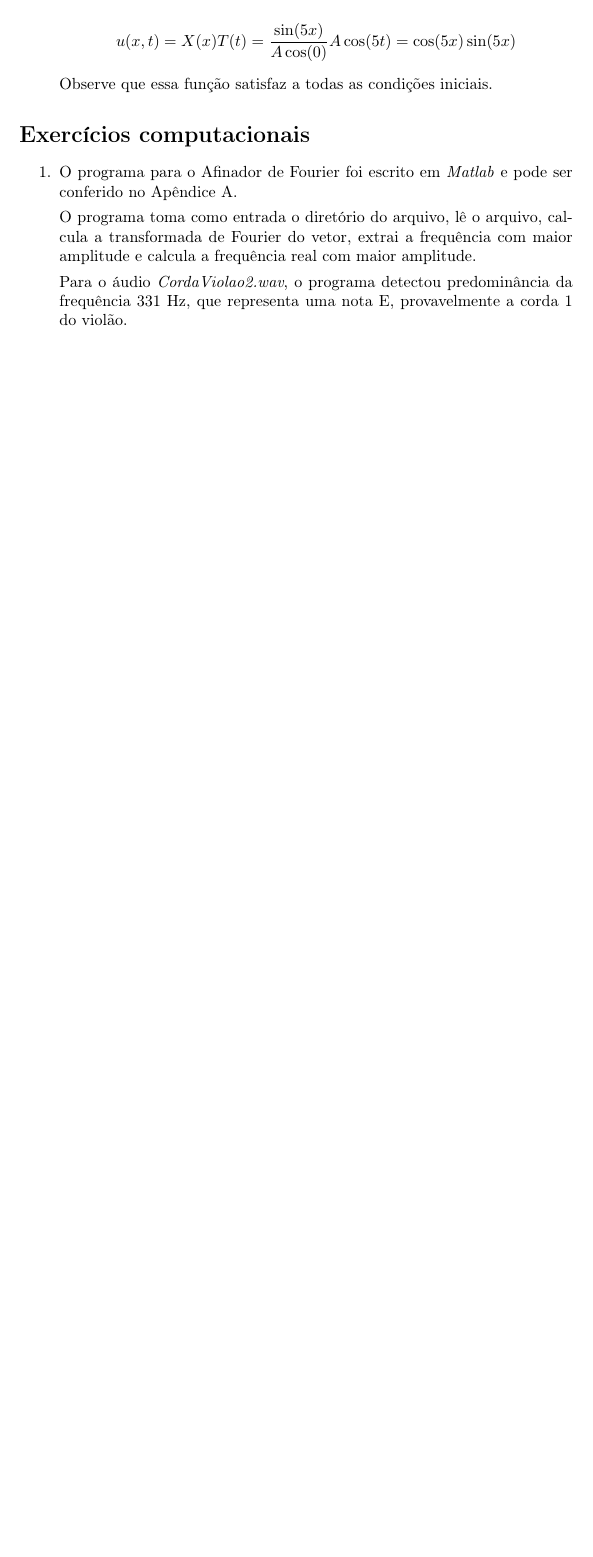
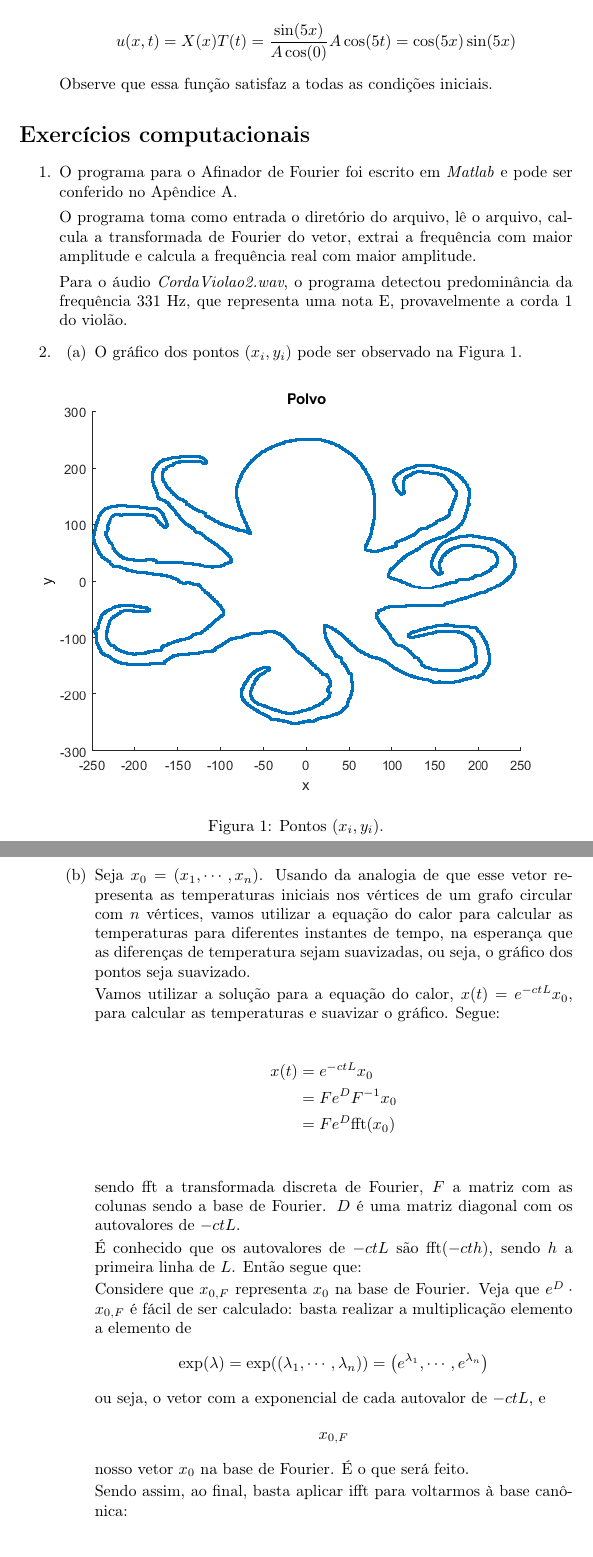
Before and after one commit to lucasresck/pde, a LaTeX document (list_4/main.tex): part of page 6 of 7 before the commit and two parts of pages 6 and 7 of 8 after it, the two joined at a grey line, cut so that both start at the same text, the shorter picture padded with empty space. Compiled offline with pdfLaTeX.

Commit message:
Start computational exercise 2

```diff
--- a/list_4/main.tex
+++ b/list_4/main.tex
@@ -275,3 +275,54 @@
                 Para o áudio \textit{CordaViolao2.wav}, o programa detectou
                 predominância da frequência 331 Hz, que representa uma nota E,
                 provavelmente a corda 1 do violão.
+
+            \item \begin{enumerate}
+                    \item O gráfico dos pontos $(x_i, y_i)$ pode ser observado na Figura \ref{fig:octopus}.
+
+                        \begin{figure}[!h]
+                            \centering
+                            \includegraphics[width=\textwidth]{octopus.png}
+                            \caption{Pontos $(x_i, y_i)$.}
+                            \label{fig:octopus}
+                        \end{figure}
+
+                    \item Seja $x_0 = (x_1, \cdots, x_n)$.
+                        Usando da analogia de que esse vetor representa as temperaturas iniciais
+                        nos vértices de um grafo circular com $n$ vértices,
+                        vamos utilizar a equação do calor para calcular as temperaturas
+                        para diferentes instantes de tempo, na esperança que as diferenças
+                        de temperatura sejam suavizadas, ou seja, o gráfico dos pontos seja suavizado.
+
+                        Vamos utilizar a solução para a equação do calor,
+                        $x(t) = e^{-c t L} x_0$, para calcular as temperaturas
+                        e suavizar o gráfico. Segue:
+
+                        \begin{align*}
+                            x(t) &= e^{-c t L} x_0 \\
+                            &= F e^{D} F^{-1} x_0 \\
+                            &= F e^{D} \textrm{fft}(x_0) \\
+                        \end{align*}
+
+                        sendo $\textrm{fft}$ a transformada discreta de Fourier,
+                        $F$ a matriz com as colunas sendo a base de Fourier.
+                        $D$ é uma matriz diagonal com os autovalores de
+                        $-ctL$.
+
+                        É conhecido que os autovalores de $-ctL$ são $\textrm{fft}(-cth)$,
+                        sendo $h$ a primeira linha de $L$. Então segue que:
+
+                        Considere que $x_{0,F}$ representa $x_0$ na base de Fourier.
+                        Veja que $e^D \cdot x_{0, F}$ é fácil de ser calculado:
+                        basta realizar a multiplicação elemento a elemento de
+                        $$\exp(\lambda) = \exp((\lambda_1, \cdots, \lambda_n)) = \left(e^{\lambda_1}, \cdots, e^{\lambda_n}\right)$$
+                        ou seja, o vetor com a exponencial de cada autovalor de $-ctL$, e
+                        $$x_{0, F}$$
+                        nosso vetor $x_0$ na base de Fourier. É o que será feito.
+
+                        Sendo assim, ao final, basta aplicar $\textrm{ifft}$ para voltarmos
+                        à base canônica:
+
+                        \begin{align*}
+                            x(t) &= F e^{D} \textrm{fft}(x_0) \\
+                            &= \textrm{ifft}\left(e^{D} \textrm{fft}(x_0)\right) \\
+                        \end{align*}
```
Also changed, not shown: list_4/main.tex (5 more changed lines).
